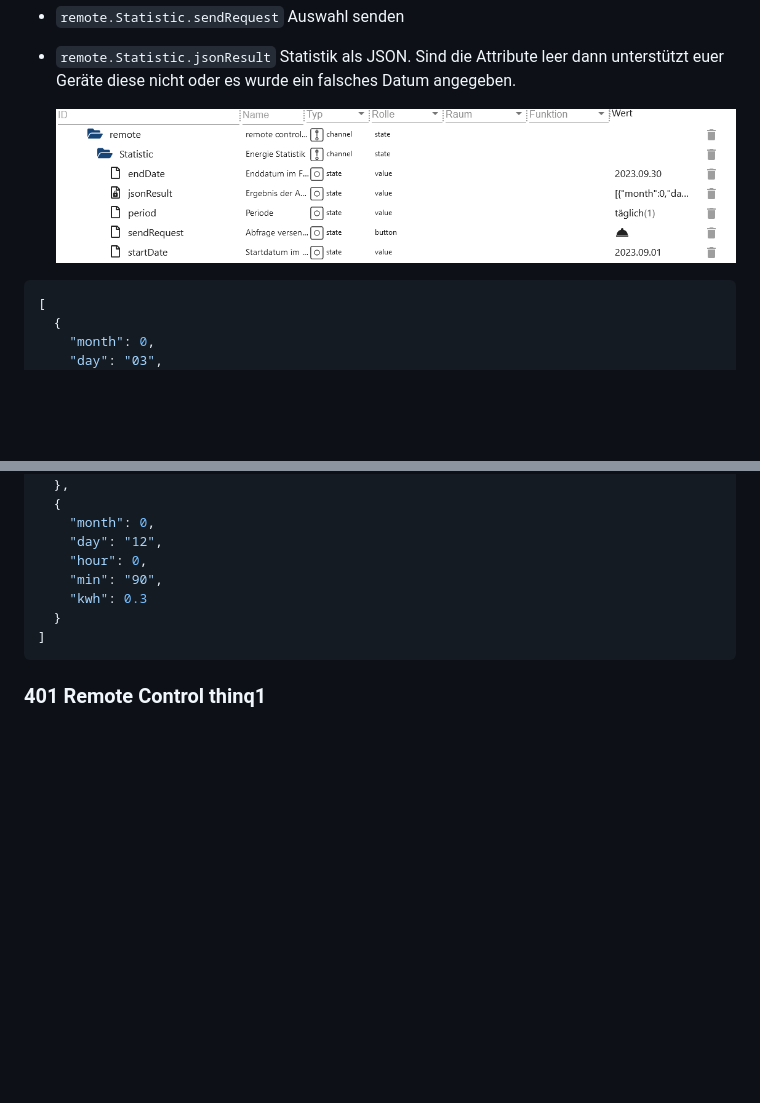
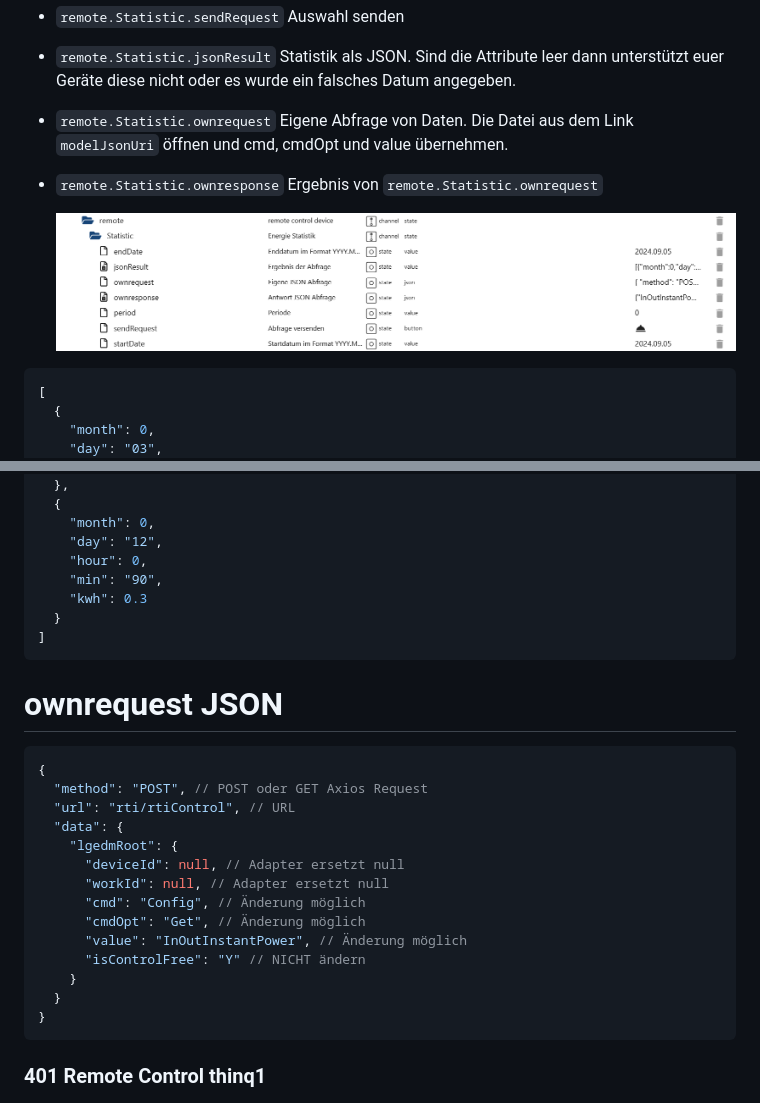
Before and after one commit to TA2k/ioBroker.lg-thinq, a Markdown page: docs/de/README.md, 2 parts joined by grey strips. Rendered like a GitHub page; pictures changed too: docs/de/img/401_thinq1_remote_statistic.png; blank space fills up the shorter version.

Commit message:
add own request for 401 thinq1

````diff
--- a/docs/de/README.md
+++ b/docs/de/README.md
@@ -543,6 +543,8 @@ Wenn einer der 3 Datenpunkte gefüllt wird, wird das ausgewählt Programm in den
 -   `remote.Statistic.period` Welche Periode
 -   `remote.Statistic.sendRequest` Auswahl senden
 -   `remote.Statistic.jsonResult` Statistik als JSON. Sind die Attribute leer dann unterstützt euer Geräte diese nicht oder es wurde ein falsches Datum angegeben.
+-   `remote.Statistic.ownrequest` Eigene Abfrage von Daten. Die Datei aus dem Link `modelJsonUri` öffnen und cmd, cmdOpt und value übernehmen.
+-   `remote.Statistic.ownresponse` Ergebnis von `remote.Statistic.ownrequest`
 
     ![401_thinq1_remote_statistic.png](img/401_thinq1_remote_statistic.png)
 
@@ -605,6 +607,25 @@ Wenn einer der 3 Datenpunkte gefüllt wird, wird das ausgewählt Programm in den
     "kwh": 0.3
   }
 ]
+```
+
+# ownrequest JSON
+
+```json
+{
+  "method": "POST", // POST oder GET Axios Request
+  "url": "rti/rtiControl", // URL
+  "data": {
+    "lgedmRoot": {
+      "deviceId": null, // Adapter ersetzt null
+      "workId": null, // Adapter ersetzt null
+      "cmd": "Config", // Änderung möglich
+      "cmdOpt": "Get", // Änderung möglich
+      "value": "InOutInstantPower", // Änderung möglich
+      "isControlFree": "Y" // NICHT ändern
+    }
+  }
+}
 ```
 
 ### 401 Remote Control thinq1
````
Also changed, not shown: README.md (+1 -0 lines), docs/en/README.md (+21 -0 lines), docs/en/img/401_thinq1_remote_statistic.png, 1 other file.
